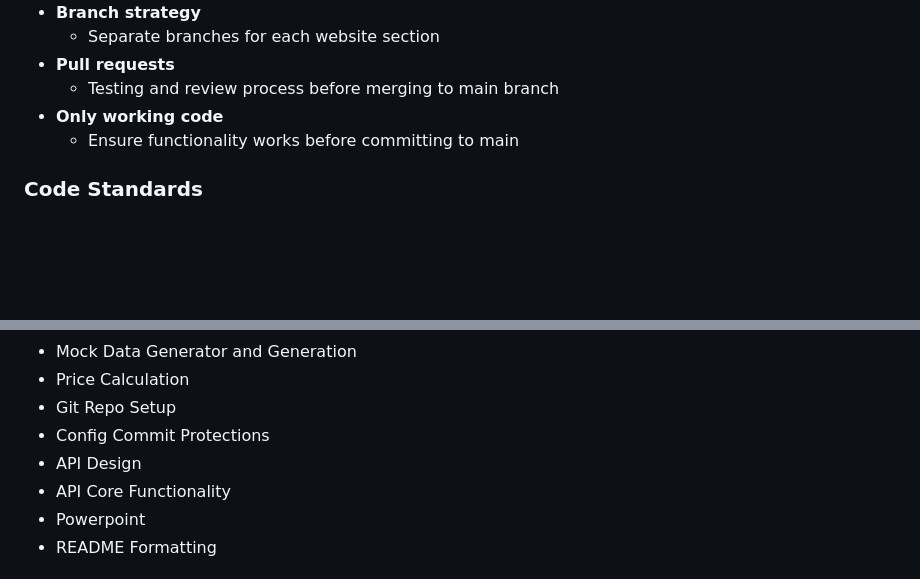
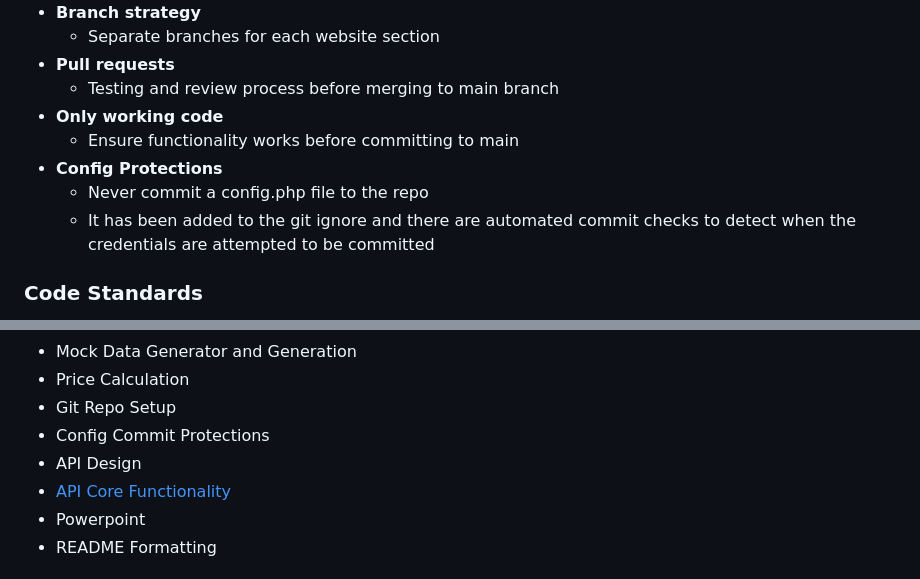
Before and after one commit to michaeltomlinsontuks/COS221-418_teapots, a Markdown page: README.md, 2 parts joined by grey strips. GitHub-like rendering; blank space fills up the shorter version.

Commit message:
Added Config Protection stuff to README.md

```diff
--- a/README.md
+++ b/README.md
@@ -103,6 +103,9 @@ Update the best products table
     - Testing and review process before merging to main branch
 - **Only working code**
     - Ensure functionality works before committing to main
+- **Config Protections**
+    - Never commit a config.php file to the repo
+    - It has been added to the git ignore and there are automated commit checks to detect when the credentials are attempted to be committed
 
 ### Code Standards
 
@@ -1621,7 +1624,7 @@ With the added functionality that a user can be made into an admin at creation.
 - Git Repo Setup
 - Config Commit Protections
 - API Design
-- API Core Functionality
+- [API Core Functionality](API/api.php)
 - Powerpoint
 - README Formatting
 
```
